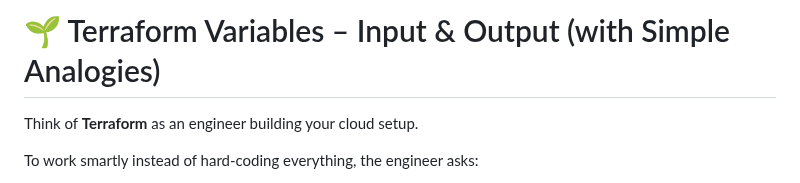
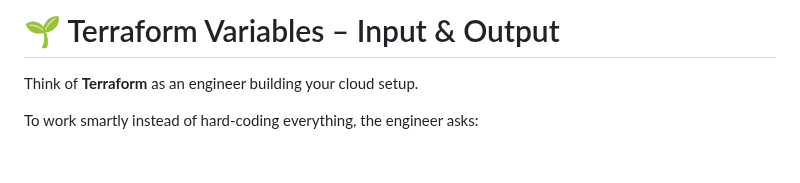
Before and after one commit to pradeepinfra/DevOps-24-09-2025, a Markdown page: Terraform/02/05-variables.md, the part around the change. Drawn GitHub-style; blank space fills up the shorter version.

```diff
--- a/Terraform/02/05-variables.md
+++ b/Terraform/02/05-variables.md
@@ -1,4 +1,4 @@
-# 🌱 Terraform Variables – Input & Output (with Simple Analogies)
+# 🌱 Terraform Variables – Input & Output
 
 Think of **Terraform** as an engineer building your cloud setup.
 
```
